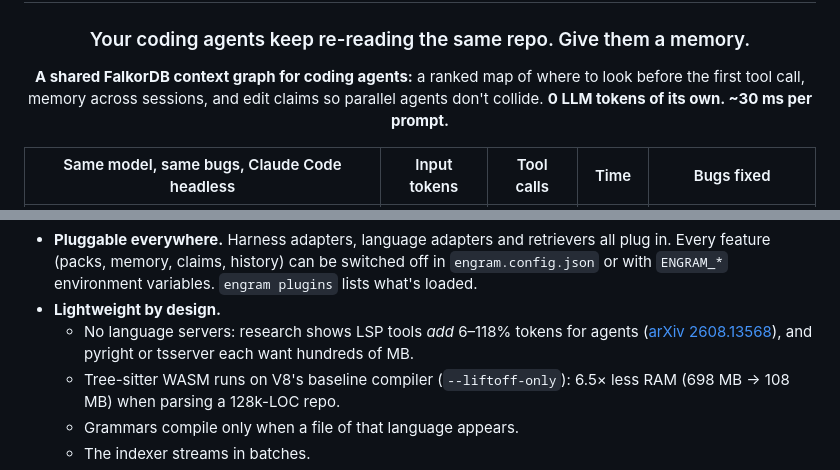
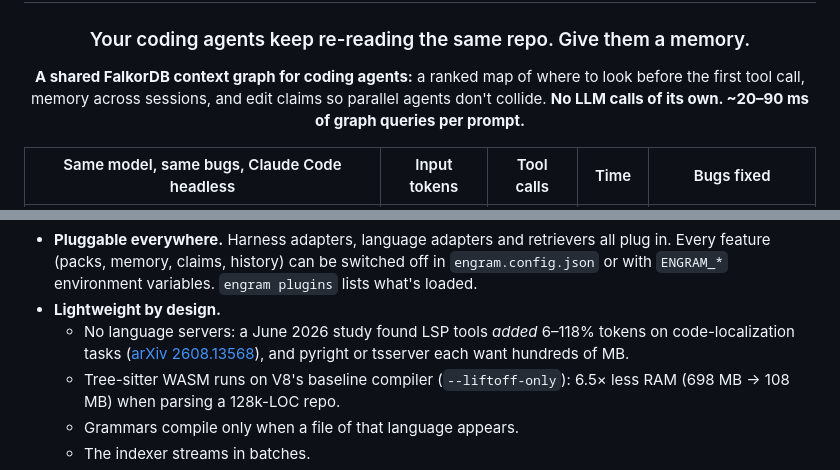
Before and after one commit to ManojRakshu/engram, a Markdown page: README.md, 2 parts joined by grey strips. Rendered like a GitHub page.

Commit message:
README: tighten claims (fix rate, latency, LSP study scope); every number traceable to bench/results/final

```diff
--- a/README.md
+++ b/README.md
@@ -5,7 +5,7 @@
 ### Your coding agents keep re-reading the same repo. Give them a memory.
 
 **A shared FalkorDB context graph for coding agents:** a ranked map of where to look before the first tool call,
-memory across sessions, and edit claims so parallel agents don't collide. **0 LLM tokens of its own. ~30 ms per prompt.**
+memory across sessions, and edit claims so parallel agents don't collide. **No LLM calls of its own. ~20–90 ms of graph queries per prompt.**
 
 | Same model, same bugs, Claude Code headless | Input tokens | Tool calls | Time | Bugs fixed |
 |---|---|---|---|---|
@@ -147,7 +147,7 @@ re-parsed. To remove it completely, run `engram forget` (drops the repo's graph)
   (packs, memory, claims, history) can be switched off in `engram.config.json` or with `ENGRAM_*` environment
   variables. `engram plugins` lists what's loaded.
 - **Lightweight by design.**
-  - No language servers: research shows LSP tools *add* 6–118% tokens for agents
+  - No language servers: a June 2026 study found LSP tools *added* 6–118% tokens on code-localization tasks
     ([arXiv 2608.13568](https://arxiv.org/abs/2608.13568)), and pyright or tsserver each want hundreds of MB.
   - Tree-sitter WASM runs on V8's baseline compiler (`--liftoff-only`): 6.5× less RAM (698 MB → 108 MB) when
     parsing a 128k-LOC repo.
```
